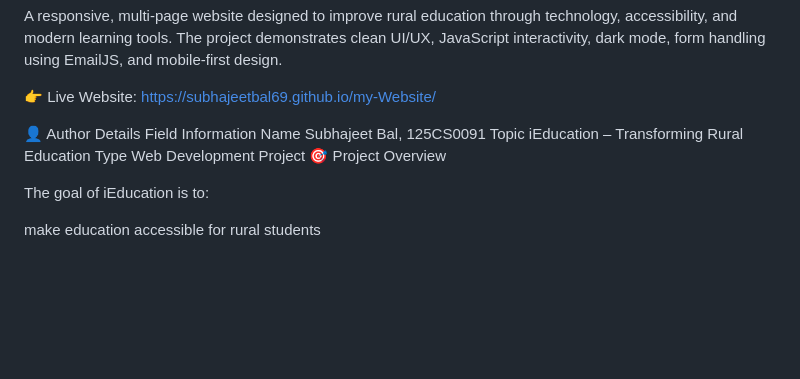
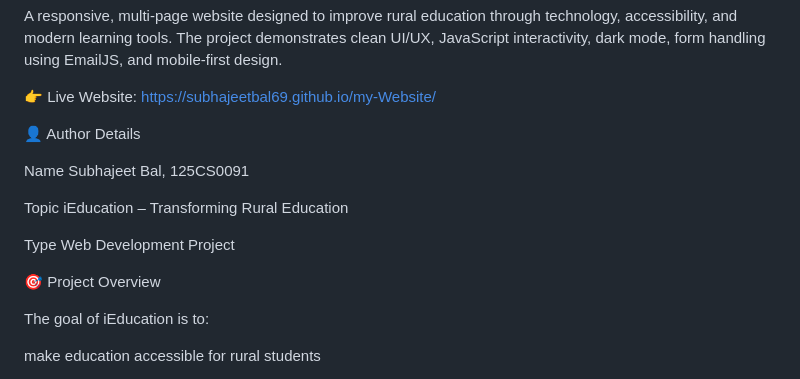
Before and after one commit to Subhajeetbal69/my-Website, a Markdown page: README.md, the part around the change. Rendered like a GitHub page; blank space fills up the shorter version.

Commit message:
Update README with author and project information
Added author details and project type to README.

```diff
--- a/README.md
+++ b/README.md
@@ -7,10 +7,14 @@ The project demonstrates clean UI/UX, JavaScript interactivity, dark mode, form
 https://subhajeetbal69.github.io/my-Website/
 
 👤 Author Details
-Field	Information
+
 Name	Subhajeet Bal, 125CS0091
+
 Topic	iEducation – Transforming Rural Education
+
 Type	Web Development Project
+
+
 🎯 Project Overview
 
 The goal of iEducation is to:
```
